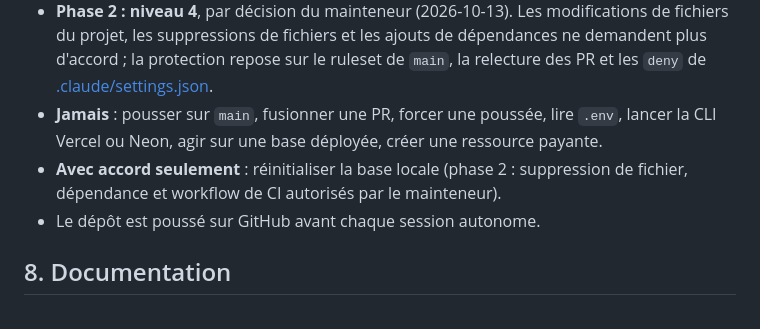
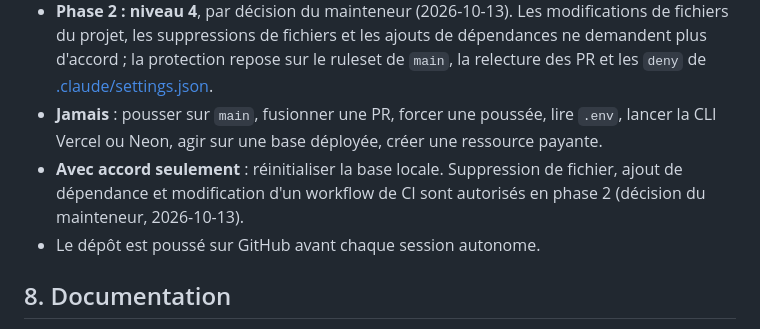
Before and after one commit to leonardgst/Training-charge, a Markdown page: CLAUDE.md, the part around the change. GitHub-like rendering.

Commit message:
docs: aligner les règles de CLAUDE.md sur le niveau 4 de la phase 2

```diff
--- a/CLAUDE.md
+++ b/CLAUDE.md
@@ -53,7 +53,7 @@ Stratégie complète : [docs/03-strategie-tests.md](docs/03-strategie-tests.md).
 - **Niveau 3** : phase 3 entière (moteur). Commence par un plan, puis demande l'accord avant chaque action. Le mainteneur passe la session en mode Manuel.
 - **Phase 2 : niveau 4**, par décision du mainteneur (2026-10-13). Les modifications de fichiers du projet, les suppressions de fichiers et les ajouts de dépendances ne demandent plus d'accord ; la protection repose sur le ruleset de `main`, la relecture des PR et les `deny` de [.claude/settings.json](.claude/settings.json).
 - **Jamais** : pousser sur `main`, fusionner une PR, forcer une poussée, lire `.env`, lancer la CLI Vercel ou Neon, agir sur une base déployée, créer une ressource payante.
-- **Avec accord seulement** : réinitialiser la base locale (phase 2 : suppression de fichier, dépendance et workflow de CI autorisés par le mainteneur).
+- **Avec accord seulement** : réinitialiser la base locale. Suppression de fichier, ajout de dépendance et modification d'un workflow de CI sont autorisés en phase 2 (décision du mainteneur, 2026-10-13).
 - Le dépôt est poussé sur GitHub avant chaque session autonome.
 
 ## 8. Documentation
```
